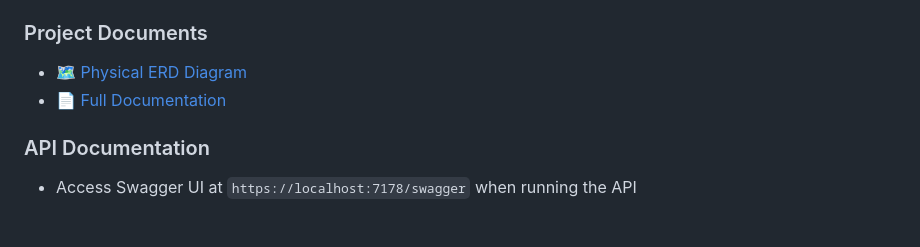
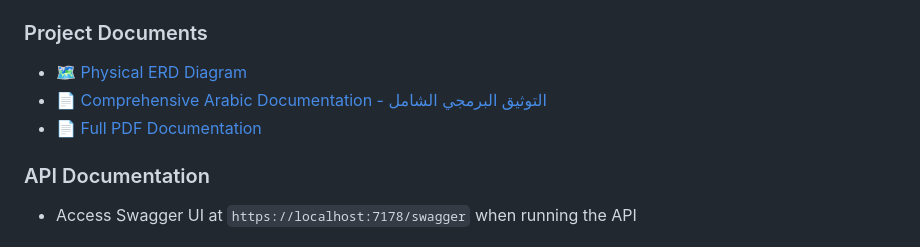
Before and after one commit to khaled22205/3OMAL-Platform, a Markdown page: README.md, the part around the change. Rendered like a GitHub page.

Commit message:
docs: Add comprehensive Arabic technical documentation and update README links

```diff
--- a/README.md
+++ b/README.md
@@ -238,7 +238,8 @@ python app.py
 
 ### Project Documents
 - 🗺️ [Physical ERD Diagram](./docs/ERDs/ERD.png)
-- 📄 [Full Documentation](./docs/Sany3y.pdf)
+- 📄 [Comprehensive Arabic Documentation - التوثيق البرمجي الشامل](./docs/PROJECT_DOCUMENTATION_AR.md)
+- 📄 [Full PDF Documentation](./docs/3OMMAL.pdf)
 
 ### API Documentation
 - Access Swagger UI at `https://localhost:7178/swagger` when running the API
```
Also changed, not shown: docs/PROJECT_DOCUMENTATION_AR.md (added, +140 -0 lines).
